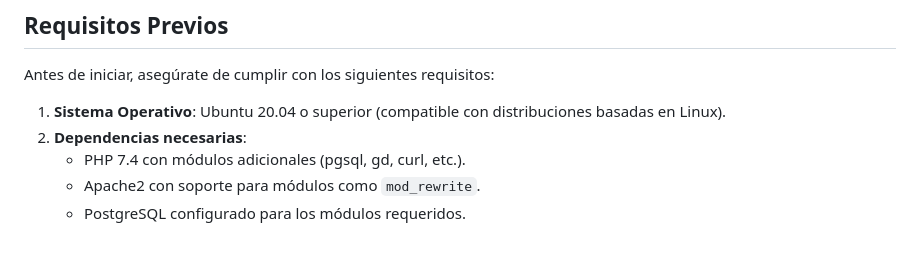
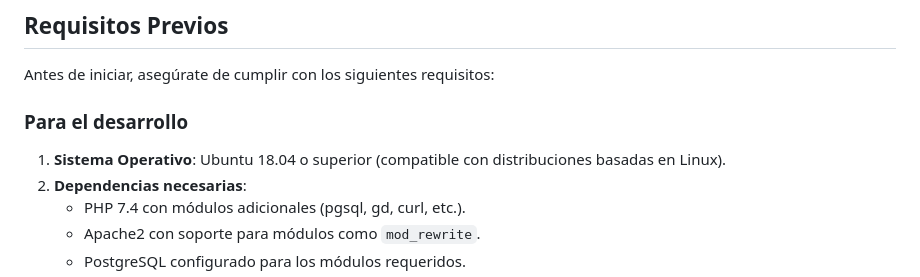
Before and after one commit to nbrambilla95/SIU-Deployer, a Markdown page: README.md, the part around the change. Drawn GitHub-style; blank space fills up the shorter version.

```diff
--- a/README.md
+++ b/README.md
@@ -10,7 +10,9 @@
 
 Antes de iniciar, asegúrate de cumplir con los siguientes requisitos:
 
-1. **Sistema Operativo**: Ubuntu 20.04 o superior (compatible con distribuciones basadas en Linux).
+### Para el desarrollo
+
+1. **Sistema Operativo**: Ubuntu 18.04 o superior (compatible con distribuciones basadas en Linux).
 2. **Dependencias necesarias**:
    - PHP 7.4 con módulos adicionales (pgsql, gd, curl, etc.).
    - Apache2 con soporte para módulos como `mod_rewrite`.
```
